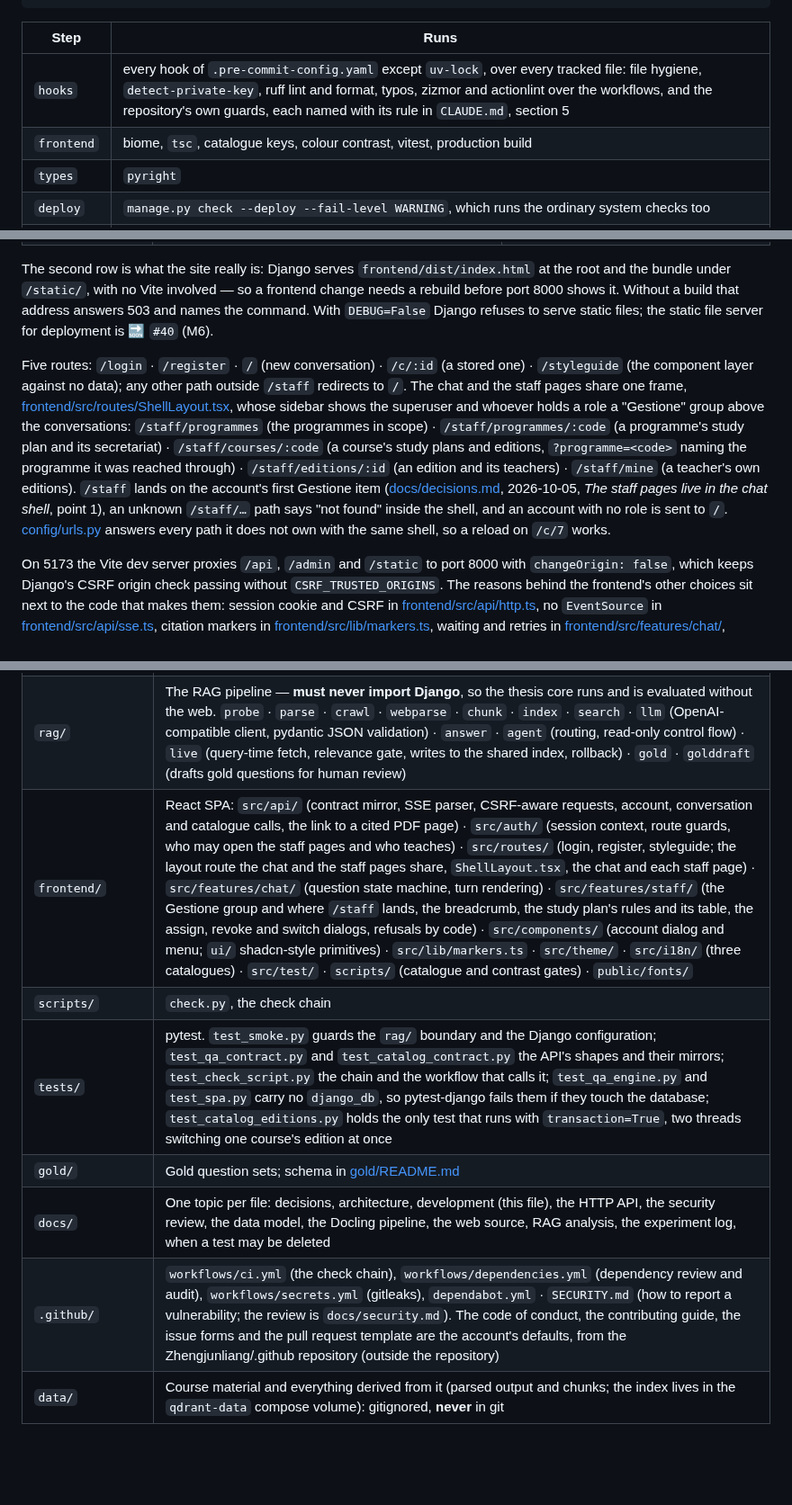
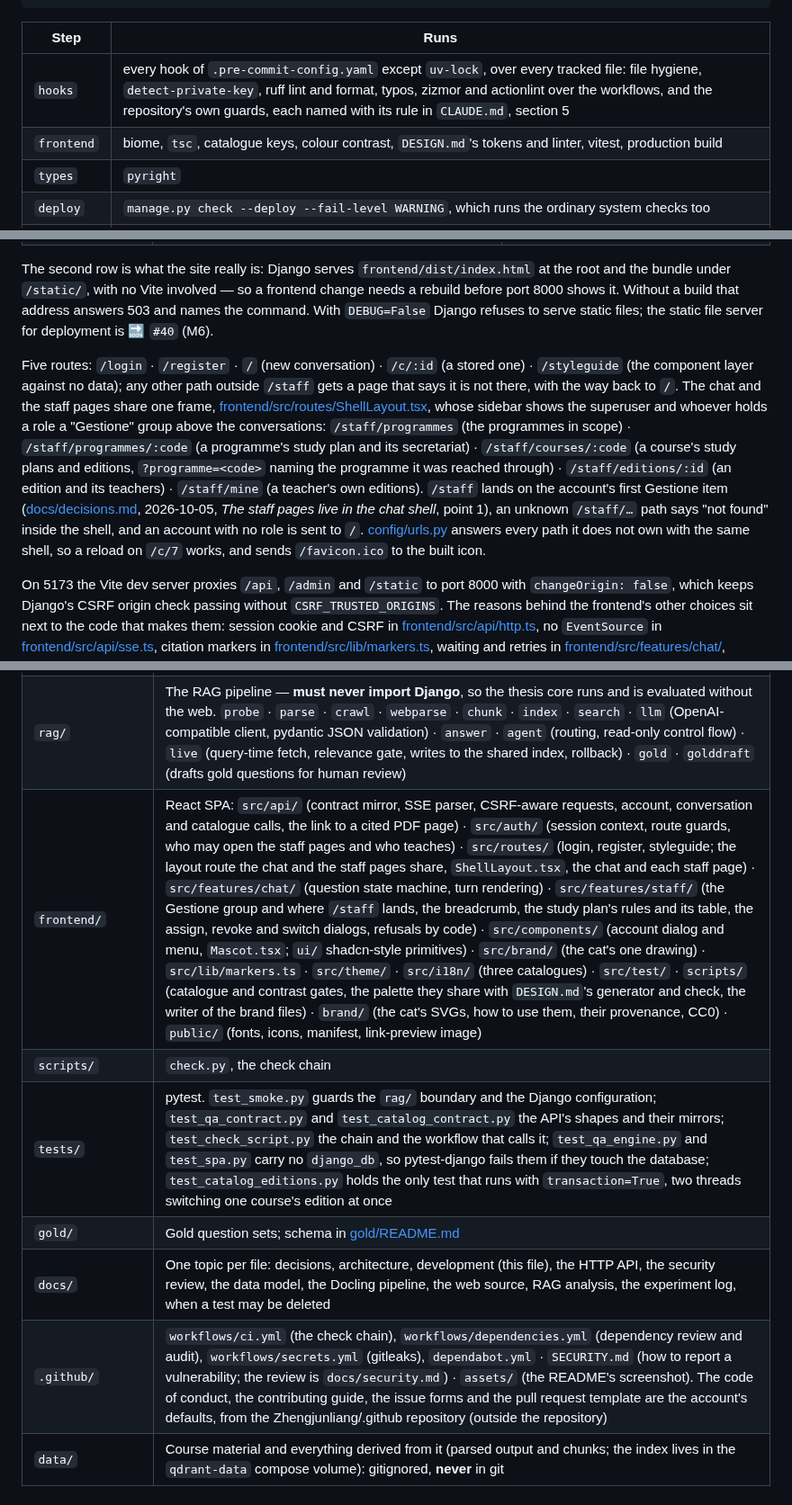
Before and after one commit to Zhengjunliang/multilingual-course-assistant, a Markdown page: docs/development.md, 3 parts joined by grey strips. Shown at 90% size. Drawn GitHub-style; blank space fills up the shorter version.

Commit message:
docs: the README opens on the chat, and the layout lists what this branch added
The first screen of the README shows a question asked in Chinese and
answered in Chinese from the university's Italian and English pages, the
excerpts above the answer: what the project does, in one picture
(.github/assets/chat.png, 155 kB, light theme, 1280 x 900).

docs/development.md's code layout names the cat's drawing, the Mascot
component, the brand folder, the public icons, the scripts that share
the palette and write DESIGN.md and the brand files, and the README's
asset; the routes say an unknown address gets a page of its own, and
config/urls.py sends /favicon.ico to the built icon. The frontend step
of the check chain lists DESIGN.md's check.

```diff
--- a/docs/development.md
+++ b/docs/development.md
@@ -57,7 +57,7 @@ uv run python scripts/check.py hooks types   # only these two
 | Step | Runs |
 | ---- | ---- |
 | `hooks` | every hook of `.pre-commit-config.yaml` except `uv-lock`, over every tracked file: file hygiene, `detect-private-key`, ruff lint and format, typos, zizmor and actionlint over the workflows, and the repository's own guards, each named with its rule in `CLAUDE.md`, section 5 |
-| `frontend` | biome, `tsc`, catalogue keys, colour contrast, vitest, production build |
+| `frontend` | biome, `tsc`, catalogue keys, colour contrast, `DESIGN.md`'s tokens and linter, vitest, production build |
 | `types` | `pyright` |
 | `deploy` | `manage.py check --deploy --fail-level WARNING`, which runs the ordinary system checks too |
 | `tests` | `pytest --cov`, with the coverage gate; migration drift is one of the tests |
@@ -77,7 +77,7 @@ React + TypeScript SPA built with Vite, Tailwind and shadcn-style components (th
 
 The second row is what the site really is: Django serves `frontend/dist/index.html` at the root and the bundle under `/static/`, with no Vite involved — so a frontend change needs a rebuild before port 8000 shows it. Without a build that address answers 503 and names the command. With `DEBUG=False` Django refuses to serve static files; the static file server for deployment is 🔜 `#40` (M6).
 
-Five routes: `/login` · `/register` · `/` (new conversation) · `/c/:id` (a stored one) · `/styleguide` (the component layer against no data); any other path outside `/staff` redirects to `/`. The chat and the staff pages share one frame, [frontend/src/routes/ShellLayout.tsx](../frontend/src/routes/ShellLayout.tsx), whose sidebar shows the superuser and whoever holds a role a "Gestione" group above the conversations: `/staff/programmes` (the programmes in scope) · `/staff/programmes/:code` (a programme's study plan and its secretariat) · `/staff/courses/:code` (a course's study plans and editions, `?programme=<code>` naming the programme it was reached through) · `/staff/editions/:id` (an edition and its teachers) · `/staff/mine` (a teacher's own editions). `/staff` lands on the account's first Gestione item ([docs/decisions.md](decisions.md), 2026-10-05, *The staff pages live in the chat shell*, point 1), an unknown `/staff/…` path says "not found" inside the shell, and an account with no role is sent to `/`. [config/urls.py](../config/urls.py) answers every path it does not own with the same shell, so a reload on `/c/7` works.
+Five routes: `/login` · `/register` · `/` (new conversation) · `/c/:id` (a stored one) · `/styleguide` (the component layer against no data); any other path outside `/staff` gets a page that says it is not there, with the way back to `/`. The chat and the staff pages share one frame, [frontend/src/routes/ShellLayout.tsx](../frontend/src/routes/ShellLayout.tsx), whose sidebar shows the superuser and whoever holds a role a "Gestione" group above the conversations: `/staff/programmes` (the programmes in scope) · `/staff/programmes/:code` (a programme's study plan and its secretariat) · `/staff/courses/:code` (a course's study plans and editions, `?programme=<code>` naming the programme it was reached through) · `/staff/editions/:id` (an edition and its teachers) · `/staff/mine` (a teacher's own editions). `/staff` lands on the account's first Gestione item ([docs/decisions.md](decisions.md), 2026-10-05, *The staff pages live in the chat shell*, point 1), an unknown `/staff/…` path says "not found" inside the shell, and an account with no role is sent to `/`. [config/urls.py](../config/urls.py) answers every path it does not own with the same shell, so a reload on `/c/7` works, and sends `/favicon.ico` to the built icon.
 
 On 5173 the Vite dev server proxies `/api`, `/admin` and `/static` to port 8000 with `changeOrigin: false`, which keeps Django's CSRF origin check passing without `CSRF_TRUSTED_ORIGINS`. The reasons behind the frontend's other choices sit next to the code that makes them: session cookie and CSRF in [frontend/src/api/http.ts](../frontend/src/api/http.ts), no `EventSource` in [frontend/src/api/sse.ts](../frontend/src/api/sse.ts), citation markers in [frontend/src/lib/markers.ts](../frontend/src/lib/markers.ts), waiting and retries in [frontend/src/features/chat/](../frontend/src/features/chat/), themes in [frontend/src/theme/](../frontend/src/theme/) and [frontend/src/index.css](../frontend/src/index.css). [frontend/src/api/contract.ts](../frontend/src/api/contract.ts) mirrors [apps/qa/contract.py](../apps/qa/contract.py), which is the single source; [tests/test_qa_contract.py](../tests/test_qa_contract.py) fails when the two drift. [frontend/src/api/catalog.ts](../frontend/src/api/catalog.ts) mirrors the serializers of [apps/catalog/serializers.py](../apps/catalog/serializers.py) the same way, checked by [tests/test_catalog_contract.py](../tests/test_catalog_contract.py).
 
@@ -121,12 +121,12 @@ The endpoint and model are `LLM_BASE_URL` and `LLM_MODEL` in `.env`; the M3 expe
 | `apps/catalog/` | The university catalogue: `models.py` (`DegreeProgramme`, `Course`, `CourseEdition`, `CurriculumEntry`, and the database constraints that keep them consistent) · `editions.py` (`set_current()`, the one way to change a course's current edition) · `admin.py` (the four tables, and the `set_as_current` action that switches an edition through `set_current()`) · `serializers.py` · `views.py` (the catalogue API) · `staff_views.py` (teachers and secretariat staff under their scope) · `errors.py` (the refusal codes a staff page translates) · `urls.py` · `migrations/` |
 | `apps/roles/` | Staff roles: `registry.py` (the roles and their permissions, in code) · `models.py` (`RoleAssignment`, one role on one scope, and the constraints that make the two fit) · `scopes.py` (the one place that says which role covers which scope) · `backends.py` (`user.has_perm` on a scope) · `api.py` (the DRF permission and the base view that resolves a scope first) · `grants.py` (granting and revoking, logged) · `admin.py` (where the superuser grants and revokes roles) · `management/commands/populate_demo.py` (the demo seed, and `demo_catalog.json`, its data read from the Cineca catalogue) · `migrations/` |
 | `rag/` | The RAG pipeline — **must never import Django**, so the thesis core runs and is evaluated without the web. `probe` · `parse` · `crawl` · `webparse` · `chunk` · `index` · `search` · `llm` (OpenAI-compatible client, pydantic JSON validation) · `answer` · `agent` (routing, read-only control flow) · `live` (query-time fetch, relevance gate, writes to the shared index, rollback) · `gold` · `golddraft` (drafts gold questions for human review) |
-| `frontend/` | React SPA: `src/api/` (contract mirror, SSE parser, CSRF-aware requests, account, conversation and catalogue calls, the link to a cited PDF page) · `src/auth/` (session context, route guards, who may open the staff pages and who teaches) · `src/routes/` (login, register, styleguide; the layout route the chat and the staff pages share, `ShellLayout.tsx`, the chat and each staff page) · `src/features/chat/` (question state machine, turn rendering) · `src/features/staff/` (the Gestione group and where `/staff` lands, the breadcrumb, the study plan's rules and its table, the assign, revoke and switch dialogs, refusals by code) · `src/components/` (account dialog and menu; `ui/` shadcn-style primitives) · `src/lib/markers.ts` · `src/theme/` · `src/i18n/` (three catalogues) · `src/test/` · `scripts/` (catalogue and contrast gates) · `public/fonts/` |
+| `frontend/` | React SPA: `src/api/` (contract mirror, SSE parser, CSRF-aware requests, account, conversation and catalogue calls, the link to a cited PDF page) · `src/auth/` (session context, route guards, who may open the staff pages and who teaches) · `src/routes/` (login, register, styleguide; the layout route the chat and the staff pages share, `ShellLayout.tsx`, the chat and each staff page) · `src/features/chat/` (question state machine, turn rendering) · `src/features/staff/` (the Gestione group and where `/staff` lands, the breadcrumb, the study plan's rules and its table, the assign, revoke and switch dialogs, refusals by code) · `src/components/` (account dialog and menu, `Mascot.tsx`; `ui/` shadcn-style primitives) · `src/brand/` (the cat's one drawing) · `src/lib/markers.ts` · `src/theme/` · `src/i18n/` (three catalogues) · `src/test/` · `scripts/` (catalogue and contrast gates, the palette they share with `DESIGN.md`'s generator and check, the writer of the brand files) · `brand/` (the cat's SVGs, how to use them, their provenance, CC0) · `public/` (fonts, icons, manifest, link-preview image) |
 | `scripts/` | `check.py`, the check chain |
 | `tests/` | pytest. `test_smoke.py` guards the `rag/` boundary and the Django configuration; `test_qa_contract.py` and `test_catalog_contract.py` the API's shapes and their mirrors; `test_check_script.py` the chain and the workflow that calls it; `test_qa_engine.py` and `test_spa.py` carry no `django_db`, so pytest-django fails them if they touch the database; `test_catalog_editions.py` holds the only test that runs with `transaction=True`, two threads switching one course's edition at once |
 | `gold/` | Gold question sets; schema in [gold/README.md](../gold/README.md) |
 | `docs/` | One topic per file: decisions, architecture, development (this file), the HTTP API, the security review, the data model, the Docling pipeline, the web source, RAG analysis, the experiment log, when a test may be deleted |
-| `.github/` | `workflows/ci.yml` (the check chain), `workflows/dependencies.yml` (dependency review and audit), `workflows/secrets.yml` (gitleaks), `dependabot.yml` · `SECURITY.md` (how to report a vulnerability; the review is `docs/security.md`). The code of conduct, the contributing guide, the issue forms and the pull request template are the account's defaults, from the Zhengjunliang/.github repository (outside the repository) |
+| `.github/` | `workflows/ci.yml` (the check chain), `workflows/dependencies.yml` (dependency review and audit), `workflows/secrets.yml` (gitleaks), `dependabot.yml` · `SECURITY.md` (how to report a vulnerability; the review is `docs/security.md`) · `assets/` (the README's screenshot). The code of conduct, the contributing guide, the issue forms and the pull request template are the account's defaults, from the Zhengjunliang/.github repository (outside the repository) |
 | `data/` | Course material and everything derived from it (parsed output and chunks; the index lives in the `qdrant-data` compose volume): gitignored, **never** in git |
 
 ## Working on the MICC servers
```
Also changed, not shown: README.md (+2 -0 lines), .github/assets/chat.png (added).
